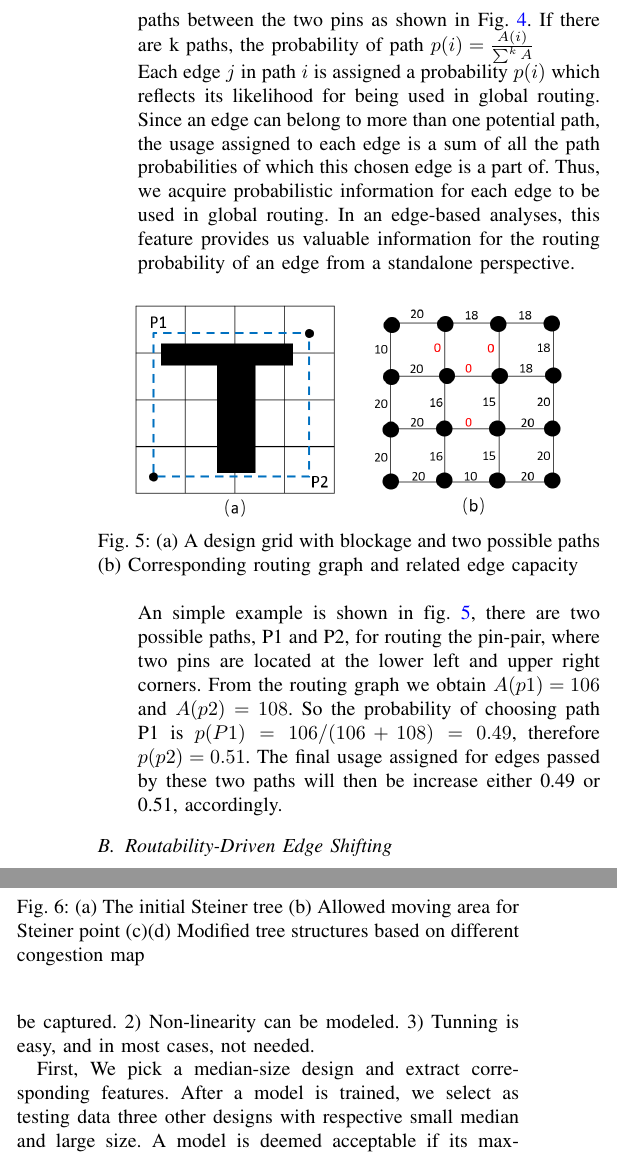
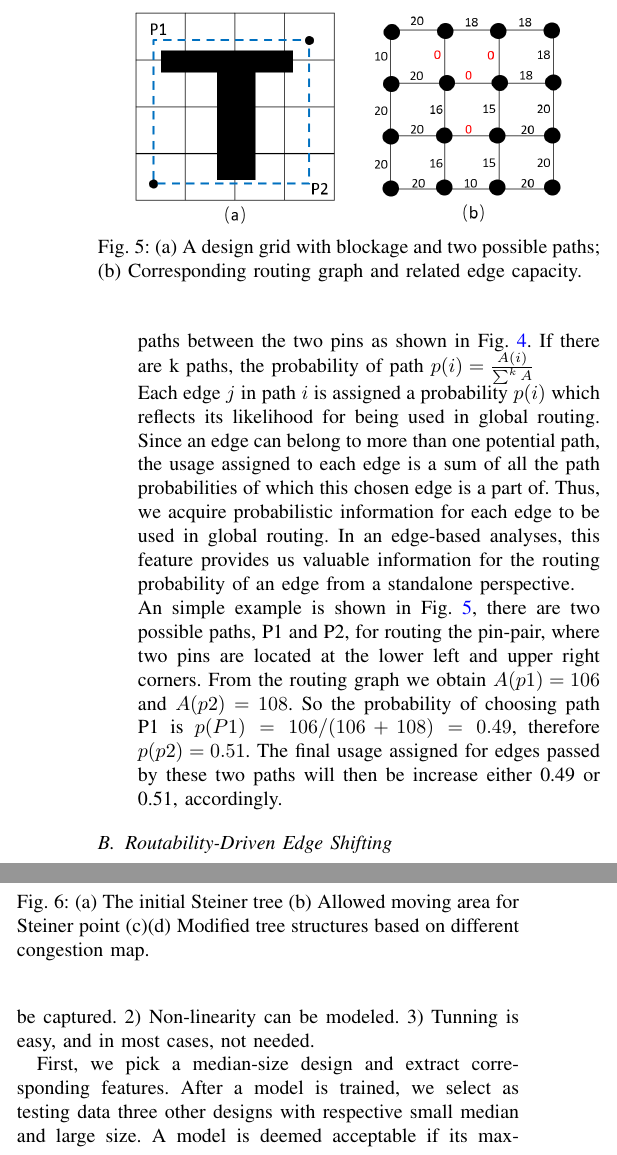
Before and after one commit to zzh910/DATE2019, a LaTeX paper (DATE.tex, which reads doc/Methodology.tex): two parts of the columns of page 4 of 7 before the commit and two parts of the columns of page 4 of 6 after it, joined at a grey line, cut so that both start at the same text. Compiled offline with pdfLaTeX; a missing font is replaced by an installed copy or a similar font; a LaTeX package or settings file that is missing is left out.

Commit message:
shrink to 6 pages

```diff
--- a/doc/Methodology.tex
+++ b/doc/Methodology.tex
@@ -33,12 +33,12 @@ If there are k paths, the probability of path $p(i)=\frac{A(i)}{\sum^{k}A}$
 
 Each edge $j$ in path $i$ is assigned a probability $p(i)$ which reflects its likelihood for being used in global routing. Since an edge can belong to more than one potential path, the usage assigned to each edge is a sum of all the path probabilities of which this chosen edge is a part of. Thus, we acquire probabilistic information for each edge to be used in global routing. In an edge-based analyses, this feature provides us valuable information for the routing probability of an edge from a standalone perspective.
 
-\begin{figure}[htbp]
+\begin{figure}[tb!]
     \centerline{\includegraphics[height=1.5in, width=3in]{2pinexample}}
-    \caption{(a) A design grid with blockage and two possible paths (b) Corresponding routing graph and related edge capacity}
+    \caption{(a) A design grid with blockage and two possible paths; (b) Corresponding routing graph and related edge capacity.}
     \label{fig:2pinexample}
 \end{figure}
-An simple example is shown in \cref{fig:2pinexample}, there are two possible paths, P1 and P2, for routing the pin-pair, where two pins are located at the lower left and upper right corners. From the routing graph we obtain $A(p1)=106$ and $A(p2)=108$. So the probability of choosing path P1 is $p(P1)=106/(106+108)=0.49$, therefore $p(p2)=0.51$. The final usage assigned for edges passed by these two paths will then be increase either 0.49 or 0.51, accordingly.
+An simple example is shown in \Cref{fig:2pinexample}, there are two possible paths, P1 and P2, for routing the pin-pair, where two pins are located at the lower left and upper right corners. From the routing graph we obtain $A(p1)=106$ and $A(p2)=108$. So the probability of choosing path P1 is $p(P1)=106/(106+108)=0.49$, therefore $p(p2)=0.51$. The final usage assigned for edges passed by these two paths will then be increase either 0.49 or 0.51, accordingly.
 \end{itemize}
 
 \subsection{Routability-Driven Edge Shifting}
@@ -47,11 +47,13 @@ We use our routability information to guide the edge shifting technique in FLUTE
 To perform shifting is to move Steiner points. The edge that connects at least one Steiner point is selected. The moving direction for the Steiner point is perpendicular to the edge, and the allowed range for moving the said Steiner point is determined by all other pins and points that also connect to the two endpoints of the shifting edge, whichever is shorter. As is demonstrated in \Cref{fig:edgeshifting}, the shifting edge is horizontal, the Steiner point is moving in a vertical direction, and the range of moving is determined by the shortest path which previously connected the pin of the shifting edge and another pin.
 \begin{figure}[htbp]
     \centerline{\includegraphics[height=1.8in, width=2.7in]{edgeshifting}}
-    \caption{(a) The initial Steiner tree (b) Allowed moving area for Steiner point (c)(d) Modified tree structures based on different congestion map}
+    \caption{(a) The initial Steiner tree (b) Allowed moving area for Steiner point (c)(d) Modified tree structures based on different congestion map.}
     \label{fig:edgeshifting}
 \end{figure}
 
 \subsection{Prediction Model Embedded Routability Optimization}
 After the features are extracted, we use MARS \cite{MARS} to predict routability. The reasons of selecting MARS are as follows: 1) Interactions between independent parameters can be captured. 2) Non-linearity can be modeled. 3) Tunning is easy, and in most cases, not needed.
 
-First, We pick a median-size design and extract corresponding features. After a model is trained, we select as testing data three other designs with respective small median and large size. A model is deemed acceptable if its max-min congestion range of prediction is within 15\% comparing with that of actual. Then, the congestion model is integrated into the global router. After necessary initialisation such as reading design and creating routing grid, initial Steiner trees are constructed for each net. Shifting lines for each Steiner point is determined based on the initial trees. The congestion information is then input from the congestion model, based on which the tree structure is further optimised by moving Steiner points along their shifting lines. After the tree is adjusted and the routing topology is conducted, the routing follows. In order to minimise the overflow, the Rip-up \& Reroute (\text{RRR}) is performed at last while judging the threshold at each iteration. This stage is focusing on reducing the congestion contributed by real routes, hence the congestion model is removed to not to interfere the \text{RRR}
+First, we pick a median-size design and extract corresponding features.
+After a model is trained, we select as testing data three other designs with respective small median and large size.
+A model is deemed acceptable if its max-min congestion range of prediction is within 15\% comparing with that of actual.
```
Also changed, not shown: DATE.tex (+2 -2 lines), doc/Result.tex (+4 -4 lines), doc/Methodology.tex (9 more changed lines).
